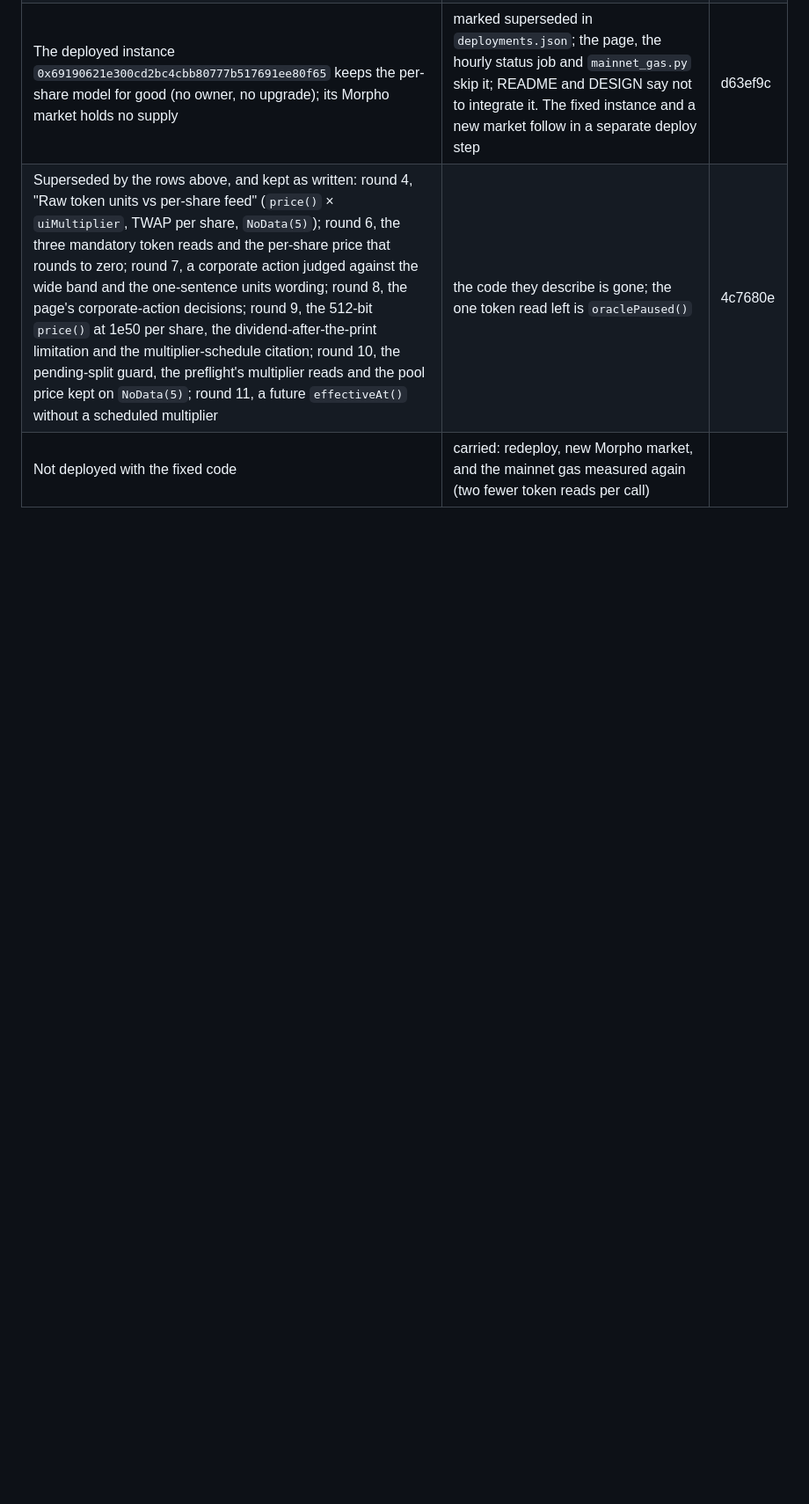
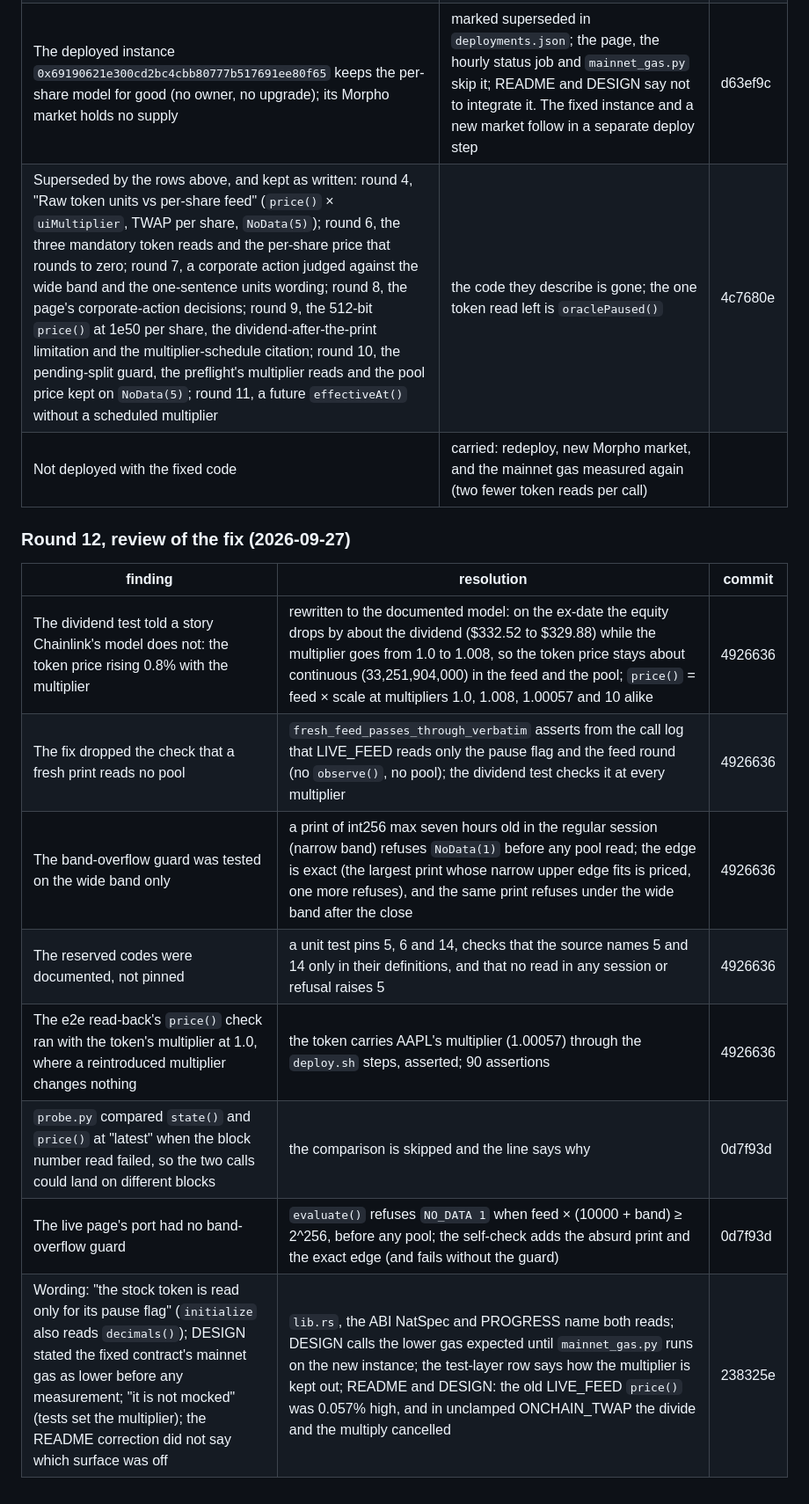
Before and after one commit to bongbongcrypto/afterhours, a Markdown page: REVIEWS.md, the part around one of its changes. Shown at 88% size. Rendered like a GitHub page; blank space fills up the shorter version.

Commit message:
docs(reviews): log the review of the unit fix
Co-Authored-By: Claude Opus 5.5 <noreply@anthropic.com>

```diff
--- a/REVIEWS.md
+++ b/REVIEWS.md
@@ -202,3 +202,16 @@ open with the reason.
 | The deployed instance `0x69190621e300cd2bc4cbb80777b517691ee80f65` keeps the per-share model for good (no owner, no upgrade); its Morpho market holds no supply | marked superseded in `deployments.json`; the page, the hourly status job and `mainnet_gas.py` skip it; README and DESIGN say not to integrate it. The fixed instance and a new market follow in a separate deploy step | d63ef9c |
 | Superseded by the rows above, and kept as written: round 4, "Raw token units vs per-share feed" (`price()` × `uiMultiplier`, TWAP per share, `NoData(5)`); round 6, the three mandatory token reads and the per-share price that rounds to zero; round 7, a corporate action judged against the wide band and the one-sentence units wording; round 8, the page's corporate-action decisions; round 9, the 512-bit `price()` at 1e50 per share, the dividend-after-the-print limitation and the multiplier-schedule citation; round 10, the pending-split guard, the preflight's multiplier reads and the pool price kept on `NoData(5)`; round 11, a future `effectiveAt()` without a scheduled multiplier | the code they describe is gone; the one token read left is `oraclePaused()` | 4c7680e |
 | Not deployed with the fixed code | carried: redeploy, new Morpho market, and the mainnet gas measured again (two fewer token reads per call) | |
+
+### Round 12, review of the fix (2026-09-27)
+
+| finding | resolution | commit |
+|---|---|---|
+| The dividend test told a story Chainlink's model does not: the token price rising 0.8% with the multiplier | rewritten to the documented model: on the ex-date the equity drops by about the dividend ($332.52 to $329.88) while the multiplier goes from 1.0 to 1.008, so the token price stays about continuous (33,251,904,000) in the feed and the pool; `price()` = feed × scale at multipliers 1.0, 1.008, 1.00057 and 10 alike | 4926636 |
+| The fix dropped the check that a fresh print reads no pool | `fresh_feed_passes_through_verbatim` asserts from the call log that LIVE_FEED reads only the pause flag and the feed round (no `observe()`, no pool); the dividend test checks it at every multiplier | 4926636 |
+| The band-overflow guard was tested on the wide band only | a print of int256 max seven hours old in the regular session (narrow band) refuses `NoData(1)` before any pool read; the edge is exact (the largest print whose narrow upper edge fits is priced, one more refuses), and the same print refuses under the wide band after the close | 4926636 |
+| The reserved codes were documented, not pinned | a unit test pins 5, 6 and 14, checks that the source names 5 and 14 only in their definitions, and that no read in any session or refusal raises 5 | 4926636 |
+| The e2e read-back's `price()` check ran with the token's multiplier at 1.0, where a reintroduced multiplier changes nothing | the token carries AAPL's multiplier (1.00057) through the `deploy.sh` steps, asserted; 90 assertions | 4926636 |
+| `probe.py` compared `state()` and `price()` at "latest" when the block number read failed, so the two calls could land on different blocks | the comparison is skipped and the line says why | 0d7f93d |
+| The live page's port had no band-overflow guard | `evaluate()` refuses `NO_DATA 1` when feed × (10000 + band) ≥ 2^256, before any pool; the self-check adds the absurd print and the exact edge (and fails without the guard) | 0d7f93d |
+| Wording: "the stock token is read only for its pause flag" (`initialize` also reads `decimals()`); DESIGN stated the fixed contract's mainnet gas as lower before any measurement; "it is not mocked" (tests set the multiplier); the README correction did not say which surface was off | `lib.rs`, the ABI NatSpec and PROGRESS name both reads; DESIGN calls the lower gas expected until `mainnet_gas.py` runs on the new instance; the test-layer row says how the multiplier is kept out; README and DESIGN: the old LIVE_FEED `price()` was 0.057% high, and in unclamped ONCHAIN_TWAP the divide and the multiply cancelled | 238325e |
```
Also changed, not shown: other parts of REVIEWS.md (+1 -1 lines).
